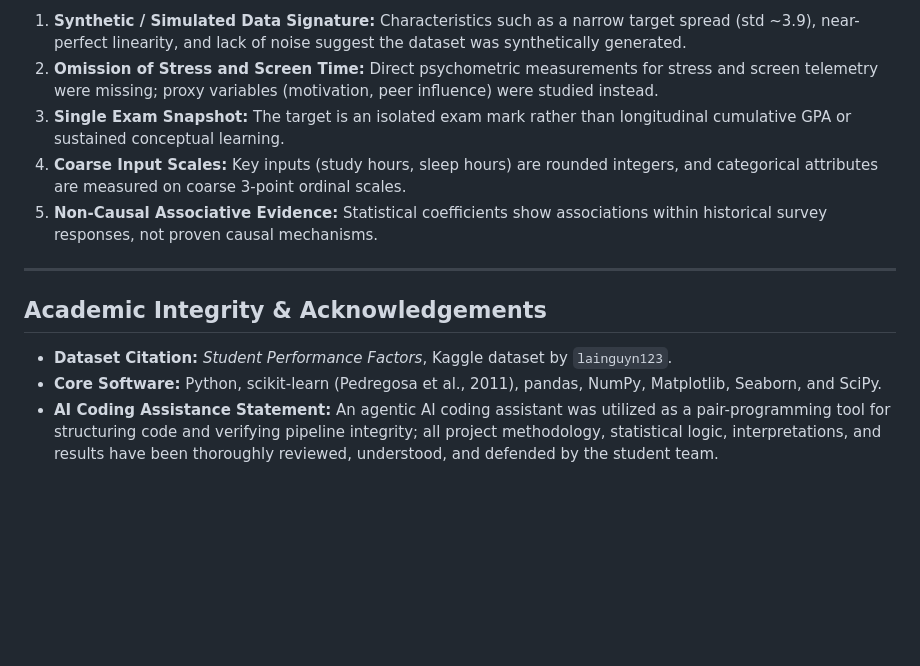
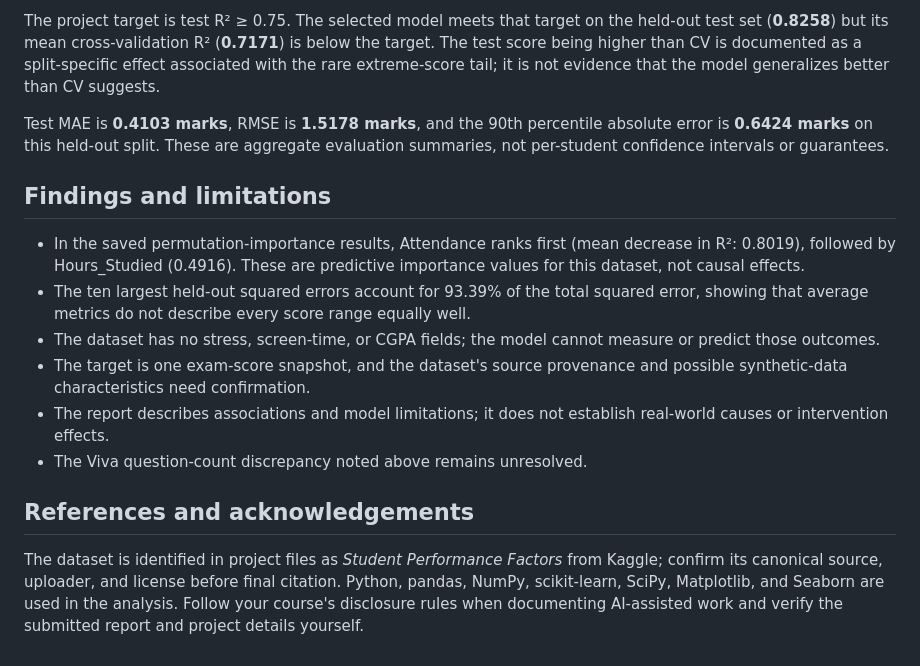
Before and after one commit to dakshit2301/MLE-PROJECT, a Markdown page: README.md, the part around one of its changes. GitHub-like rendering; blank space fills up the shorter version.

```diff
--- a/README.md
+++ b/README.md
@@ -141,14 +108,17 @@ The project proceeds systematically across 27 ordered notebook sections:
 
-1. **Synthetic / Simulated Data Signature:** Characteristics such as a narrow target spread (std ~3.9), near-perfect linearity, and lack of noise suggest the dataset was synthetically generated.
-2. **Omission of Stress and Screen Time:** Direct psychometric measurements for stress and screen telemetry were missing; proxy variables (motivation, peer influence) were studied instead.
-3. **Single Exam Snapshot:** The target is an isolated exam mark rather than longitudinal cumulative GPA or sustained conceptual learning.
-4. **Coarse Input Scales:** Key inputs (study hours, sleep hours) are rounded integers, and categorical attributes are measured on coarse 3-point ordinal scales.
-5. **Non-Causal Associative Evidence:** Statistical coefficients show associations within historical survey responses, not proven causal mechanisms.
+The project target is test R² ≥ 0.75. The selected model meets that target on the held-out test set (**0.8258**) but its mean cross-validation R² (**0.7171**) is below the target. The test score being higher than CV is documented as a split-specific effect associated with the rare extreme-score tail; it is not evidence that the model generalizes better than CV suggests.
 
----
+Test MAE is **0.4103 marks**, RMSE is **1.5178 marks**, and the 90th percentile absolute error is **0.6424 marks** on this held-out split. These are aggregate evaluation summaries, not per-student confidence intervals or guarantees.
 
-## Academic Integrity & Acknowledgements
+## Findings and limitations
 
-- **Dataset Citation:** *Student Performance Factors*, Kaggle dataset by `lainguyn123`.
-- **Core Software:** Python, scikit-learn (Pedregosa et al., 2011), pandas, NumPy, Matplotlib, Seaborn, and SciPy.
-- **AI Coding Assistance Statement:** An agentic AI coding assistant was utilized as a pair-programming tool for structuring code and verifying pipeline integrity; all project methodology, statistical logic, interpretations, and results have been thoroughly reviewed, understood, and defended by the student team.
+- In the saved permutation-importance results, Attendance ranks first (mean decrease in R²: 0.8019), followed by Hours_Studied (0.4916). These are predictive importance values for this dataset, not causal effects.
+- The ten largest held-out squared errors account for 93.39% of the total squared error, showing that average metrics do not describe every score range equally well.
+- The dataset has no stress, screen-time, or CGPA fields; the model cannot measure or predict those outcomes.
+- The target is one exam-score snapshot, and the dataset's source provenance and possible synthetic-data characteristics need confirmation.
+- The report describes associations and model limitations; it does not establish real-world causes or intervention effects.
+- The Viva question-count discrepancy noted above remains unresolved.
+
+## References and acknowledgements
+
+The dataset is identified in project files as *Student Performance Factors* from Kaggle; confirm its canonical source, uploader, and license before final citation. Python, pandas, NumPy, scikit-learn, SciPy, Matplotlib, and Seaborn are used in the analysis. Follow your course's disclosure rules when documenting AI-assisted work and verify the submitted report and project details yourself.
```
Also changed, not shown: other parts of README.md (+75 -108 lines).
